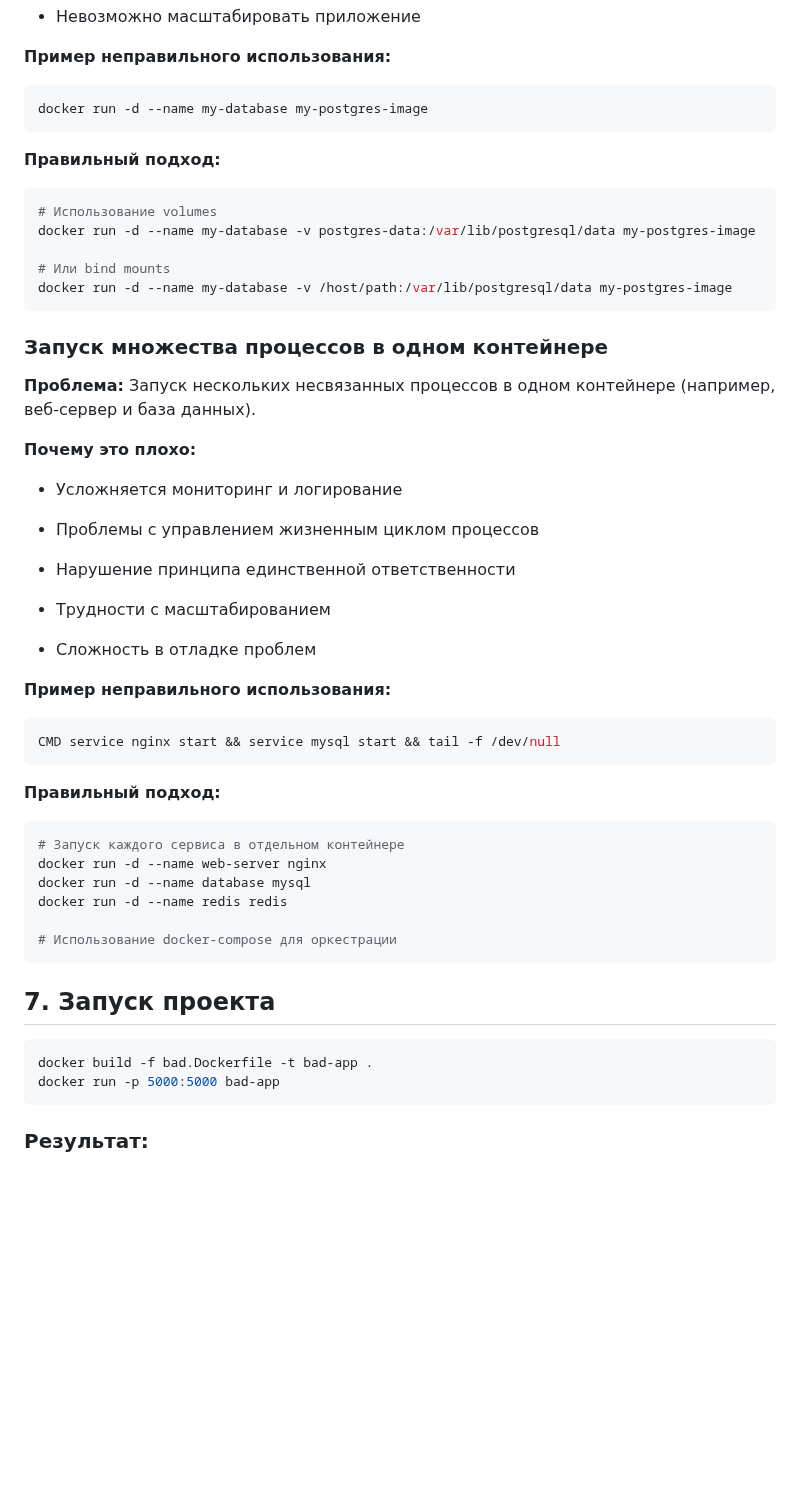
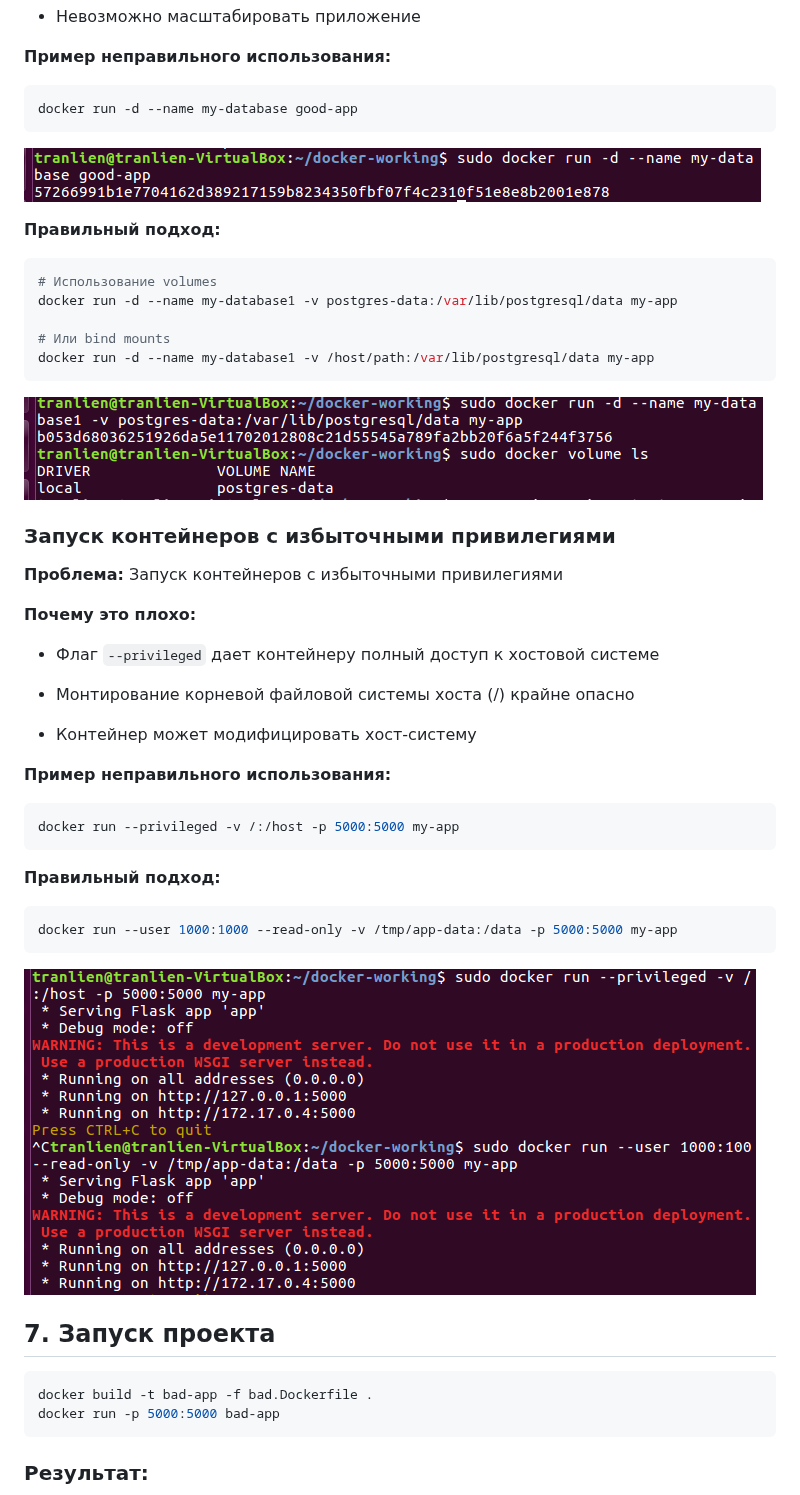
Before and after one commit to Tran16062002/Cloud_DevOps, a Markdown page: Lab2/README.md, the part around one of its changes. Drawn GitHub-style; blank space fills up the shorter version.

````diff
--- a/Lab2/README.md
+++ b/Lab2/README.md
@@ -140,51 +140,46 @@ flask==2.3.3
 **Пример неправильного использования:**
 
 ```bash
-docker run -d --name my-database my-postgres-image
+docker run -d --name my-database good-app
+```
+![1](https://github.com/Tran16062002/Cloud_DevOps/blob/main/Lab2/images/bad-prac.png)
+
+**Правильный подход:**
+
+```bash
+# Использование volumes
+docker run -d --name my-database1 -v postgres-data:/var/lib/postgresql/data my-app
+
+# Или bind mounts
+docker run -d --name my-database1 -v /host/path:/var/lib/postgresql/data my-app
+```
+![1](https://github.com/Tran16062002/Cloud_DevOps/blob/main/Lab2/images/good-prac.png)
+### Запуск контейнеров с избыточными привилегиями
+**Проблема:**
+Запуск контейнеров с избыточными привилегиями
+
+**Почему это плохо:**
+
+- Флаг `--privileged` дает контейнеру полный доступ к хостовой системе
+
+- Монтирование корневой файловой системы хоста (/) крайне опасно
+
+- Контейнер может модифицировать хост-систему
+
+**Пример неправильного использования:**
+
+```bash
+docker run --privileged -v /:/host -p 5000:5000 my-app
 ```
 **Правильный подход:**
 
 ```bash
-# Использование volumes
-docker run -d --name my-database -v postgres-data:/var/lib/postgresql/data my-postgres-image
-
-# Или bind mounts
-docker run -d --name my-database -v /host/path:/var/lib/postgresql/data my-postgres-image
+docker run --user 1000:1000 --read-only -v /tmp/app-data:/data -p 5000:5000 my-app
 ```
-### Запуск множества процессов в одном контейнере
-**Проблема:**
-Запуск нескольких несвязанных процессов в одном контейнере (например, веб-сервер и база данных).
-
-**Почему это плохо:**
-
-- Усложняется мониторинг и логирование
-
-- Проблемы с управлением жизненным циклом процессов
-
-- Нарушение принципа единственной ответственности
-
-- Трудности с масштабированием
-
-- Сложность в отладке проблем
-
-**Пример неправильного использования:**
-
-```bash
-CMD service nginx start && service mysql start && tail -f /dev/null
-```
-**Правильный подход:**
-
-```bash
-# Запуск каждого сервиса в отдельном контейнере
-docker run -d --name web-server nginx
-docker run -d --name database mysql
-docker run -d --name redis redis
-
-# Использование docker-compose для оркестрации
-```
+![1](https://github.com/Tran16062002/Cloud_DevOps/blob/main/Lab2/images/prac2.png)
 ## 7. Запуск проекта
 ```bash
-docker build -f bad.Dockerfile -t bad-app .
+docker build -t bad-app -f bad.Dockerfile .
 docker run -p 5000:5000 bad-app
 ```
 ### Результат:
````
Also changed, not shown: other parts of Lab2/README.md (+1 -1 lines).
